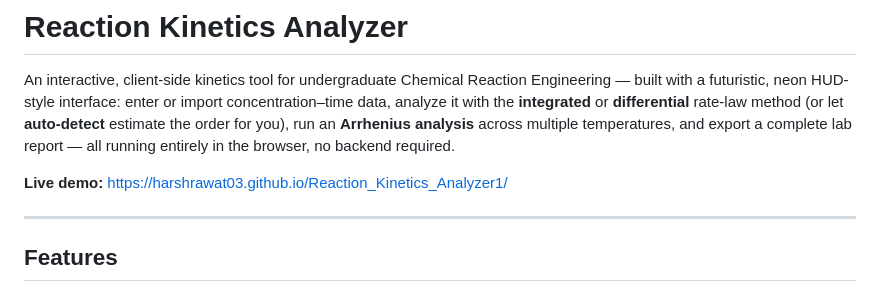
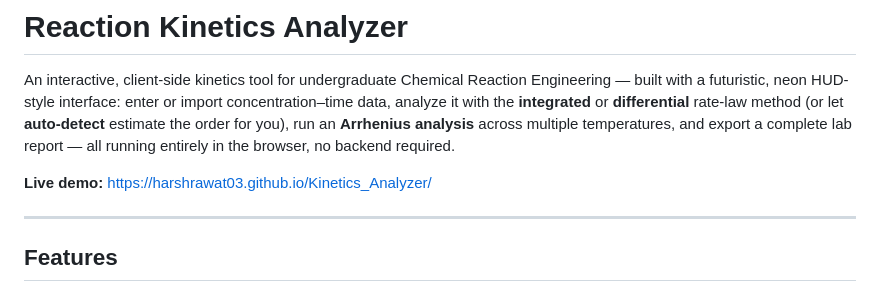
Before and after one commit to HarshRawat03/Kinetic-Analyzer, a Markdown page: README.md, the part around the change. GitHub-like rendering.

Commit message:
Update live demo link in README.md

```diff
--- a/README.md
+++ b/README.md
@@ -2,7 +2,7 @@
 
 An interactive, client-side kinetics tool for undergraduate Chemical Reaction Engineering — built with a futuristic, neon HUD-style interface: enter or import concentration–time data, analyze it with the **integrated** or **differential** rate-law method (or let **auto-detect** estimate the order for you), run an **Arrhenius analysis** across multiple temperatures, and export a complete lab report — all running entirely in the browser, no backend required.
 
-**Live demo:** https://harshrawat03.github.io/Reaction_Kinetics_Analyzer1/
+**Live demo:** https://harshrawat03.github.io/Kinetics_Analyzer/
 
 ---
 
```
